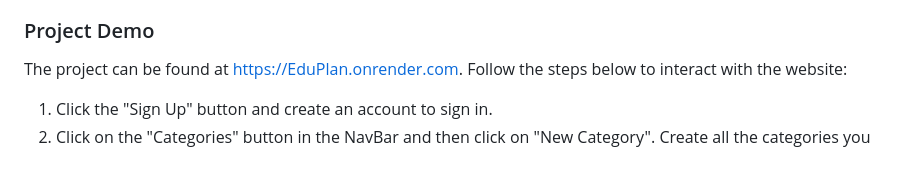
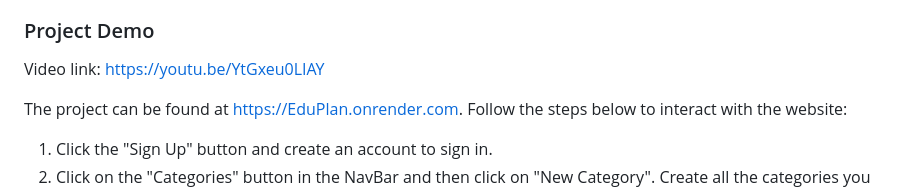
Before and after one commit to belc0011/EduPlan, a Markdown page: client/README.md, the part around the change. Drawn GitHub-style; blank space fills up the shorter version.

Commit message:
add video demo link to README

```diff
--- a/client/README.md
+++ b/client/README.md
@@ -7,6 +7,8 @@
 The primary purpose of this project is to enable teachers to store and search the 504 accommodations their students have each year. They can create category names that make sense to them, filter the accommodations by category, search by key word (e.g., "test" or "notes"), and add comments to each accommodation (e.g., "student not currently using" or "modify to include both quizzes and tests"). These features help teachers with many students to strictly adhere to all of the many accommodations their individual students have with fidelity rather than continuously searching through stacks of papers going line by line each time they administer a test or create a seating chart, hunting for relevant accommodations.
 
 ### Project Demo
+
+Video link: https://youtu.be/YtGxeu0LIAY
 
 The project can be found at https://EduPlan.onrender.com. Follow the steps below to interact with the website:
 
```
